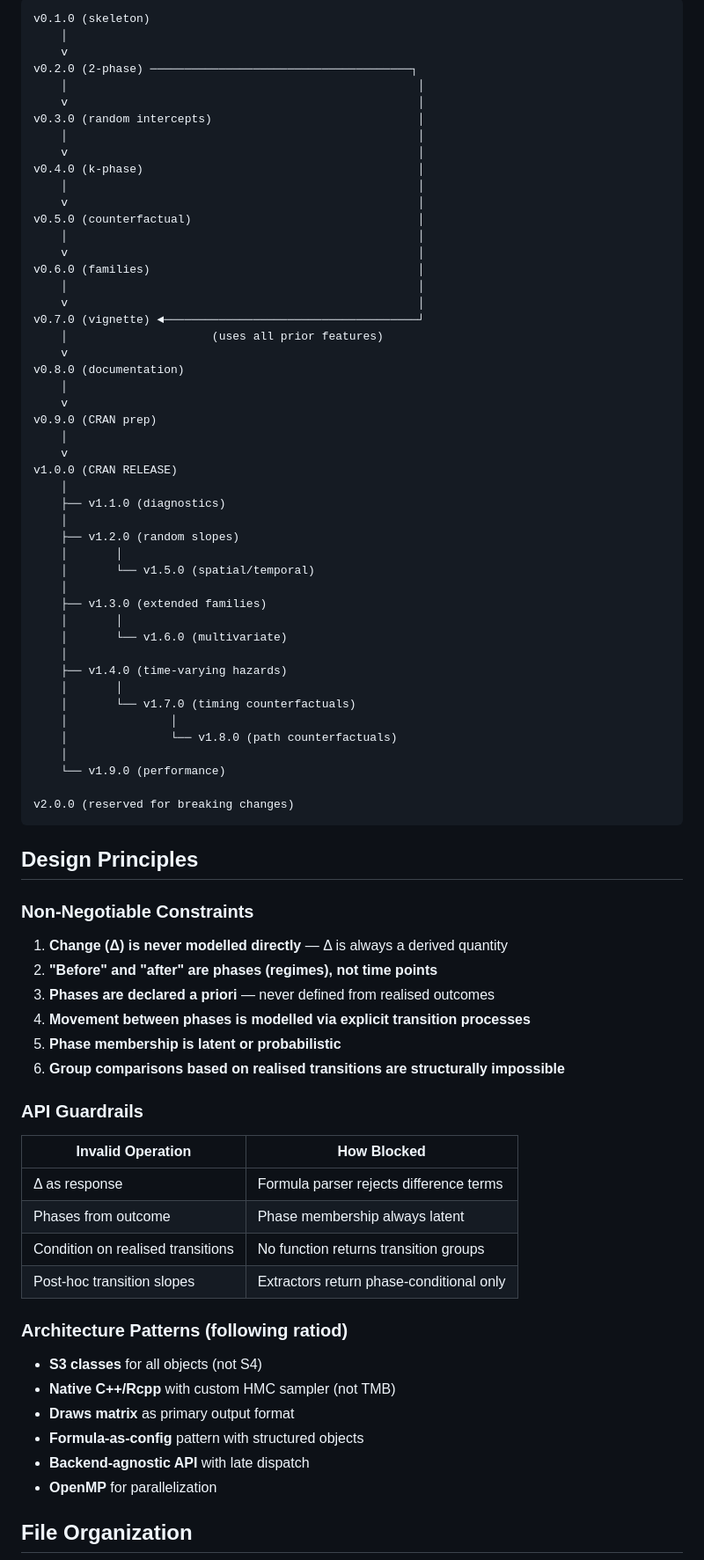
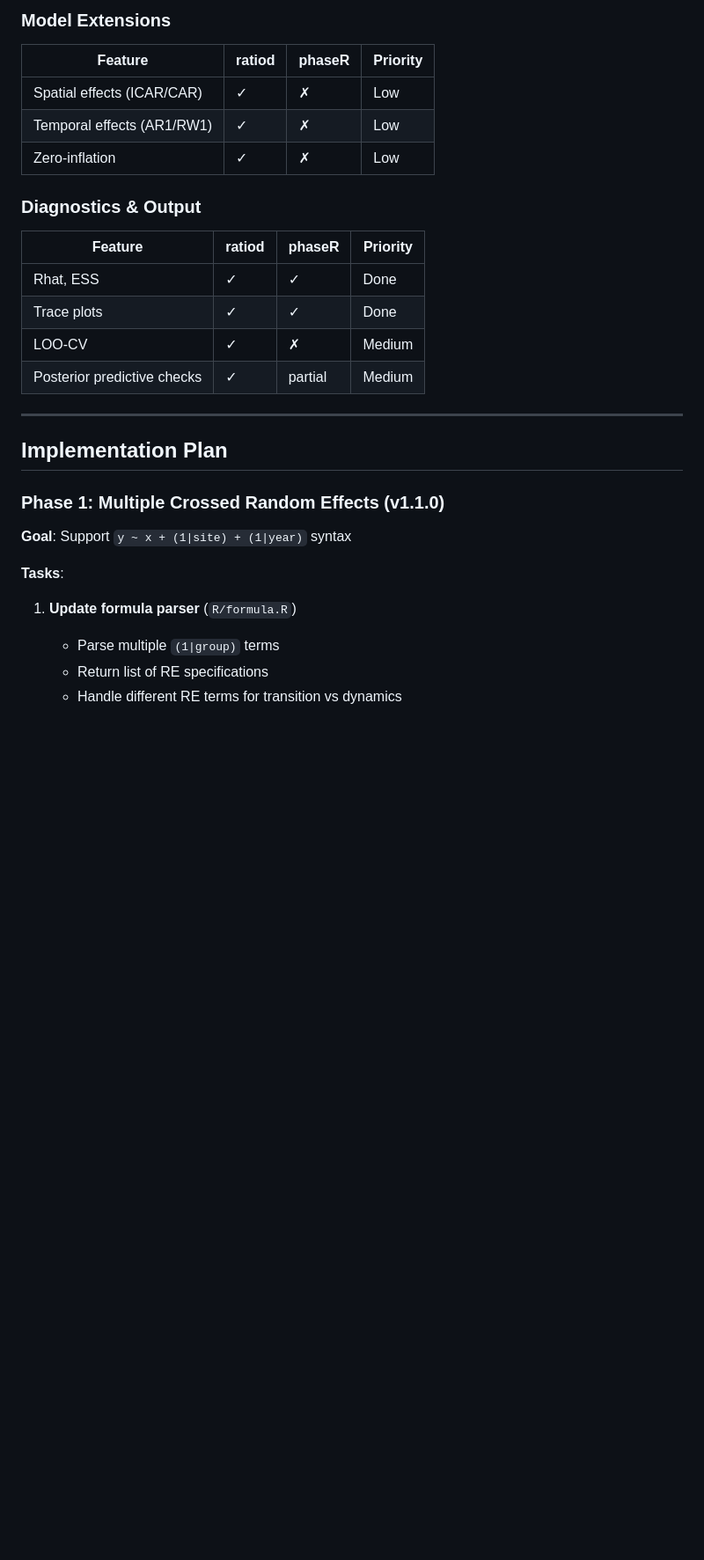
Before and after one commit to gcol33/phaseR, a Markdown page: ROADMAP.md, the part around one of its changes. Shown at 88% size. GitHub-like rendering; blank space fills up the shorter version.

````diff
--- a/ROADMAP.md
+++ b/ROADMAP.md
@@ -44,83 +42,33 @@
 
-```
-v0.1.0 (skeleton)
-    │
-    v
-v0.2.0 (2-phase) ──────────────────────────────────────┐
-    │                                                   │
-    v                                                   │
-v0.3.0 (random intercepts)                              │
-    │                                                   │
-    v                                                   │
-v0.4.0 (k-phase)                                        │
-    │                                                   │
-    v                                                   │
-v0.5.0 (counterfactual)                                 │
-    │                                                   │
-    v                                                   │
-v0.6.0 (families)                                       │
-    │                                                   │
-    v                                                   │
-v0.7.0 (vignette) ◄─────────────────────────────────────┘
-    │                     (uses all prior features)
-    v
-v0.8.0 (documentation)
-    │
-    v
-v0.9.0 (CRAN prep)
-    │
-    v
-v1.0.0 (CRAN RELEASE)
-    │
-    ├── v1.1.0 (diagnostics)
-    │
-    ├── v1.2.0 (random slopes)
-    │       │
-    │       └── v1.5.0 (spatial/temporal)
-    │
-    ├── v1.3.0 (extended families)
-    │       │
-    │       └── v1.6.0 (multivariate)
-    │
-    ├── v1.4.0 (time-varying hazards)
-    │       │
-    │       └── v1.7.0 (timing counterfactuals)
-    │               │
-    │               └── v1.8.0 (path counterfactuals)
-    │
-    └── v1.9.0 (performance)
+### Model Extensions
 
-v2.0.0 (reserved for breaking changes)
-```
+| Feature | ratiod | phaseR | Priority |
+|---------|--------|--------|----------|
+| Spatial effects (ICAR/CAR) | ✓ | ✗ | Low |
+| Temporal effects (AR1/RW1) | ✓ | ✗ | Low |
+| Zero-inflation | ✓ | ✗ | Low |
 
-## Design Principles
+### Diagnostics & Output
 
-### Non-Negotiable Constraints
+| Feature | ratiod | phaseR | Priority |
+|---------|--------|--------|----------|
+| Rhat, ESS | ✓ | ✓ | Done |
+| Trace plots | ✓ | ✓ | Done |
+| LOO-CV | ✓ | ✗ | Medium |
+| Posterior predictive checks | ✓ | partial | Medium |
 
-1. **Change (Δ) is never modelled directly** — Δ is always a derived quantity
-2. **"Before" and "after" are phases (regimes), not time points**
-3. **Phases are declared a priori** — never defined from realised outcomes
-4. **Movement between phases is modelled via explicit transition processes**
-5. **Phase membership is latent or probabilistic**
-6. **Group comparisons based on realised transitions are structurally impossible**
+---
 
-### API Guardrails
+## Implementation Plan
 
-| Invalid Operation | How Blocked |
-|-------------------|-------------|
-| Δ as response | Formula parser rejects difference terms |
-| Phases from outcome | Phase membership always latent |
-| Condition on realised transitions | No function returns transition groups |
-| Post-hoc transition slopes | Extractors return phase-conditional only |
+### Phase 1: Multiple Crossed Random Effects (v1.1.0)
 
-### Architecture Patterns (following ratiod)
+**Goal**: Support `y ~ x + (1|site) + (1|year)` syntax
 
-- **S3 classes** for all objects (not S4)
-- **Native C++/Rcpp** with custom HMC sampler (not TMB)
-- **Draws matrix** as primary output format
-- **Formula-as-config** pattern with structured objects
-- **Backend-agnostic API** with late dispatch
-- **OpenMP** for parallelization
+**Tasks**:
 
-## File Organization
+1. **Update formula parser** (`R/formula.R`)
+   - Parse multiple `(1|group)` terms
+   - Return list of RE specifications
+   - Handle different RE terms for transition vs dynamics
 
````
Also changed, not shown: other parts of ROADMAP.md (+235 -77 lines).
